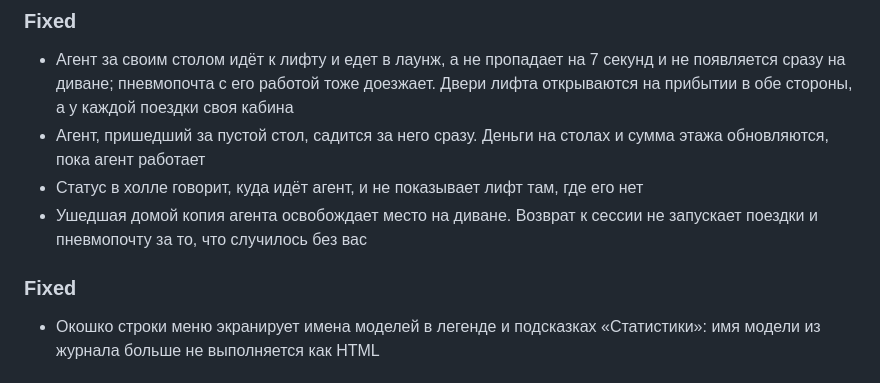
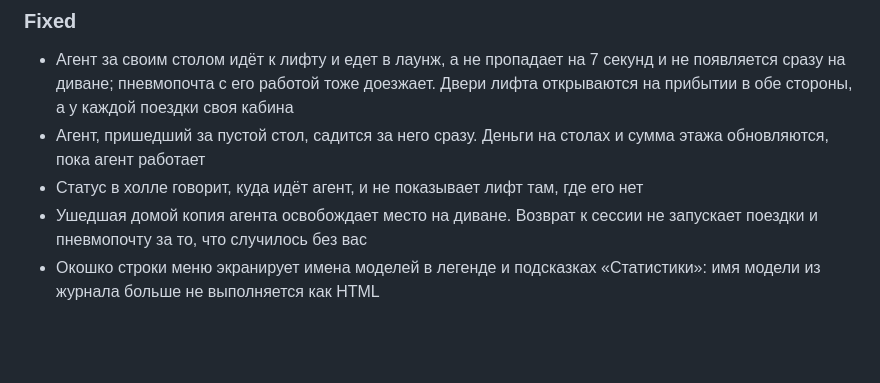
Before and after one commit to dmitrykuznetsovdev/agent-office, a Markdown page: CHANGELOG.md, the part around the change. GitHub-like rendering; blank space fills up the shorter version.

Commit message:
docs(changelog): keep one Fixed section after merging #15
Co-Authored-By: Claude Opus 5.5 <noreply@anthropic.com>

```diff
--- a/CHANGELOG.md
+++ b/CHANGELOG.md
@@ -20,9 +20,6 @@ and this project adheres to [Semantic Versioning](https://semver.org/spec/v2.0.0
 - Агент, пришедший за пустой стол, садится за него сразу. Деньги на столах и сумма этажа обновляются, пока агент работает
 - Статус в холле говорит, куда идёт агент, и не показывает лифт там, где его нет
 - Ушедшая домой копия агента освобождает место на диване. Возврат к сессии не запускает поездки и пневмопочту за то, что случилось без вас
-
-### Fixed
-
 - Окошко строки меню экранирует имена моделей в легенде и подсказках «Статистики»: имя модели из журнала больше не выполняется как HTML
 
 ## [0.1.0] – 2026-10-30
```
